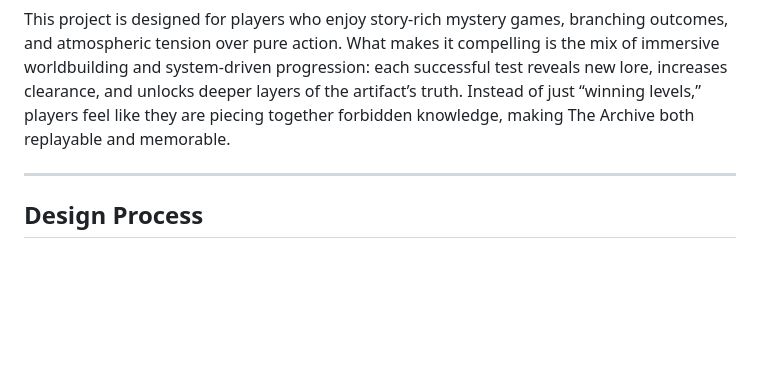
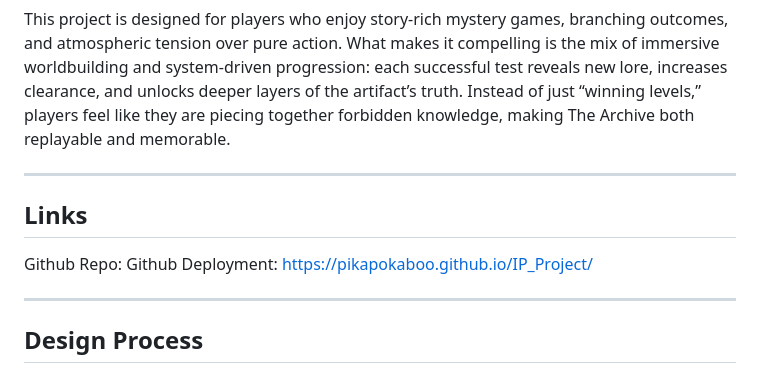
Before and after one commit to pikapokaboo/IP_Project, a Markdown page: README.md, the part around the change. Drawn GitHub-style; blank space fills up the shorter version.

```diff
--- a/README.md
+++ b/README.md
@@ -3,6 +3,12 @@
 The Archive is a narrative horror investigation game presented as a secret CAC (Central Archival Committee) terminal experience. Players take the role of a newly hired archivist assigned to investigate unstable artifacts through controlled containment tests. By observing clues, making high-stakes environmental decisions, and surviving each trial, players recover redacted protocol fragments and gradually rebuild the missing archive files. Every choice has consequences, so the gameplay rewards attention, deduction, and composure under pressure.
 
 This project is designed for players who enjoy story-rich mystery games, branching outcomes, and atmospheric tension over pure action. What makes it compelling is the mix of immersive worldbuilding and system-driven progression: each successful test reveals new lore, increases clearance, and unlocks deeper layers of the artifact’s truth. Instead of just “winning levels,” players feel like they are piecing together forbidden knowledge, making The Archive both replayable and memorable.
+
+---
+
+## Links
+Github Repo:
+Github Deployment: https://pikapokaboo.github.io/IP_Project/
 
 ---
 
```
